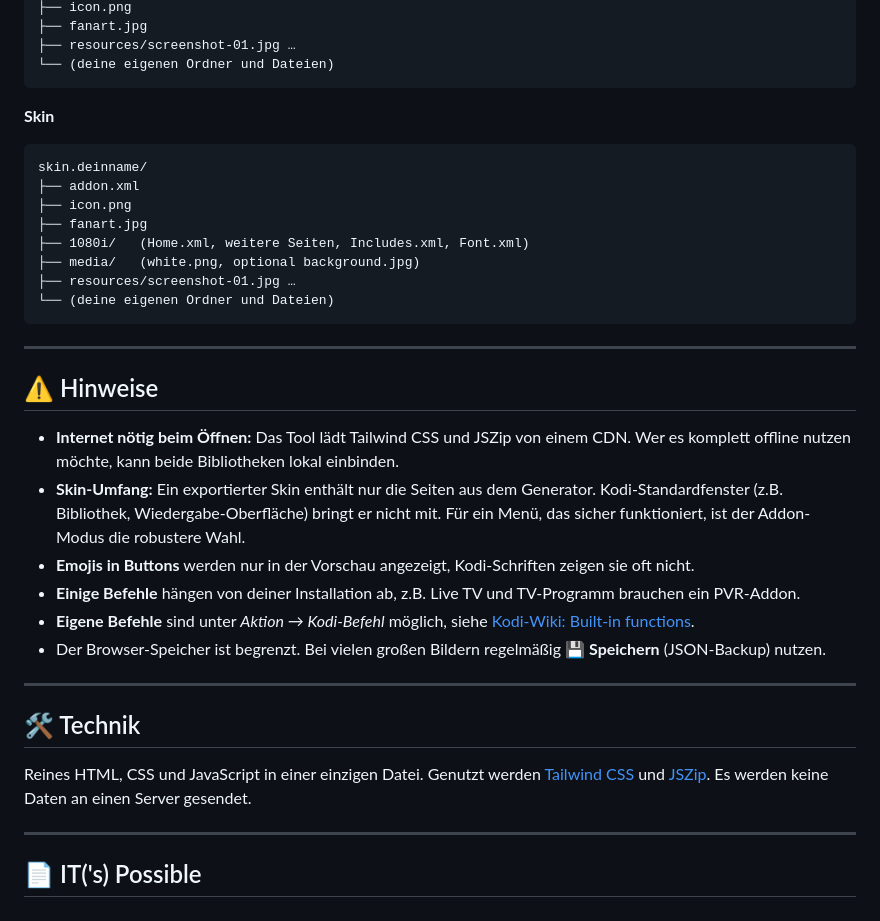
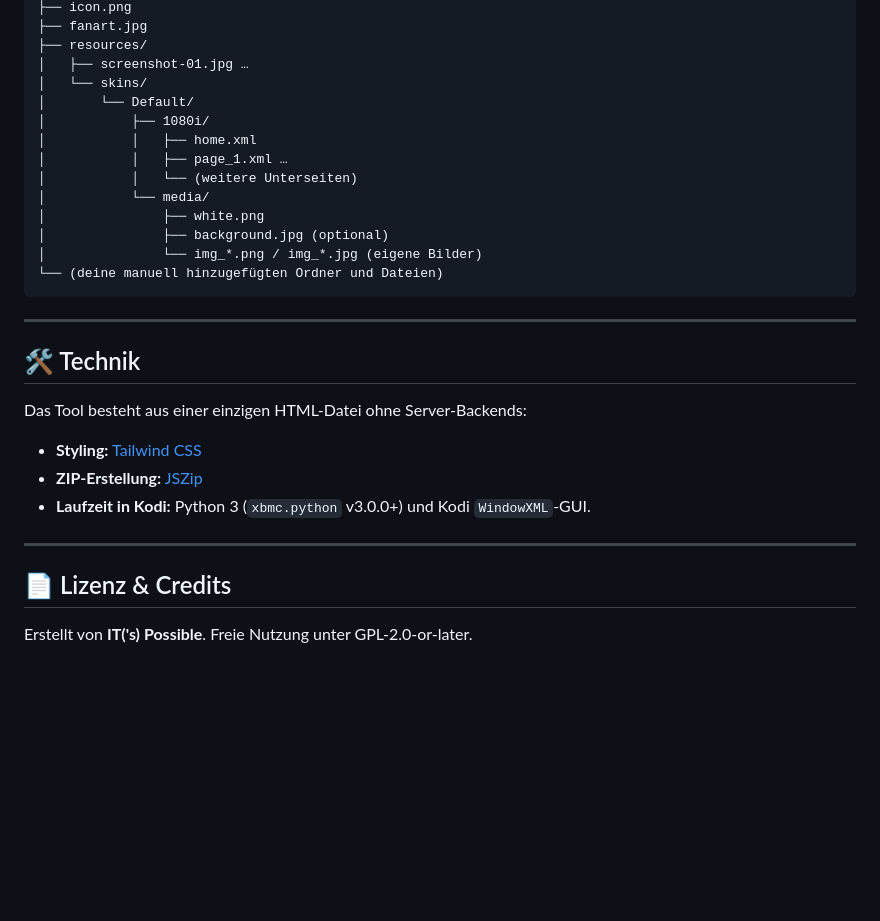
Before and after one commit to Chrisophy/KSG, a Markdown page: README.md, the part around one of its changes. Drawn GitHub-style; blank space fills up the shorter version.

````diff
--- a/README.md
+++ b/README.md
@@ -67,38 +50,31 @@ plugin.video.deinname/
 ├── icon.png
 ├── fanart.jpg
-├── resources/screenshot-01.jpg …
-└── (deine eigenen Ordner und Dateien)
+├── resources/
+│   ├── screenshot-01.jpg …
+│   └── skins/
+│       └── Default/
+│           ├── 1080i/
+│           │   ├── home.xml
+│           │   ├── page_1.xml …
+│           │   └── (weitere Unterseiten)
+│           └── media/
+│               ├── white.png
+│               ├── background.jpg (optional)
+│               └── img_*.png / img_*.jpg (eigene Bilder)
+└── (deine manuell hinzugefügten Ordner und Dateien)
 ```
-
-**Skin**
-```
-skin.deinname/
-├── addon.xml
-├── icon.png
-├── fanart.jpg
-├── 1080i/   (Home.xml, weitere Seiten, Includes.xml, Font.xml)
-├── media/   (white.png, optional background.jpg)
-├── resources/screenshot-01.jpg …
-└── (deine eigenen Ordner und Dateien)
-```
-
----
-
-## ⚠️ Hinweise
-
-- **Internet nötig beim Öffnen:** Das Tool lädt Tailwind CSS und JSZip von einem CDN. Wer es komplett offline nutzen möchte, kann beide Bibliotheken lokal einbinden.
-- **Skin-Umfang:** Ein exportierter Skin enthält nur die Seiten aus dem Generator. Kodi-Standardfenster (z.B. Bibliothek, Wiedergabe-Oberfläche) bringt er nicht mit. Für ein Menü, das sicher funktioniert, ist der Addon-Modus die robustere Wahl.
-- **Emojis in Buttons** werden nur in der Vorschau angezeigt, Kodi-Schriften zeigen sie oft nicht.
-- **Einige Befehle** hängen von deiner Installation ab, z.B. Live TV und TV-Programm brauchen ein PVR-Addon.
-- **Eigene Befehle** sind unter *Aktion → Kodi-Befehl* möglich, siehe [Kodi-Wiki: Built-in functions](https://kodi.wiki/view/List_of_built-in_functions).
-- Der Browser-Speicher ist begrenzt. Bei vielen großen Bildern regelmäßig **💾 Speichern** (JSON-Backup) nutzen.
 
 ---
 
 ## 🛠 Technik
 
-Reines HTML, CSS und JavaScript in einer einzigen Datei. Genutzt werden [Tailwind CSS](https://tailwindcss.com/) und [JSZip](https://stuk.github.io/jszip/). Es werden keine Daten an einen Server gesendet.
+Das Tool besteht aus einer einzigen HTML-Datei ohne Server-Backends:
+- **Styling:** [Tailwind CSS](https://tailwindcss.com/)
+- **ZIP-Erstellung:** [JSZip](https://stuk.github.io/jszip/)
+- **Laufzeit in Kodi:** Python 3 (`xbmc.python` v3.0.0+) und Kodi `WindowXML`-GUI.
 
 ---
 
-## 📄 IT('s) Possible
+## 📄 Lizenz & Credits
+
+Erstellt von **IT('s) Possible**. Freie Nutzung unter GPL-2.0-or-later.
````
Also changed, not shown: other parts of README.md (+28 -45 lines), ANLEITUNG.md (+76 -128 lines).
